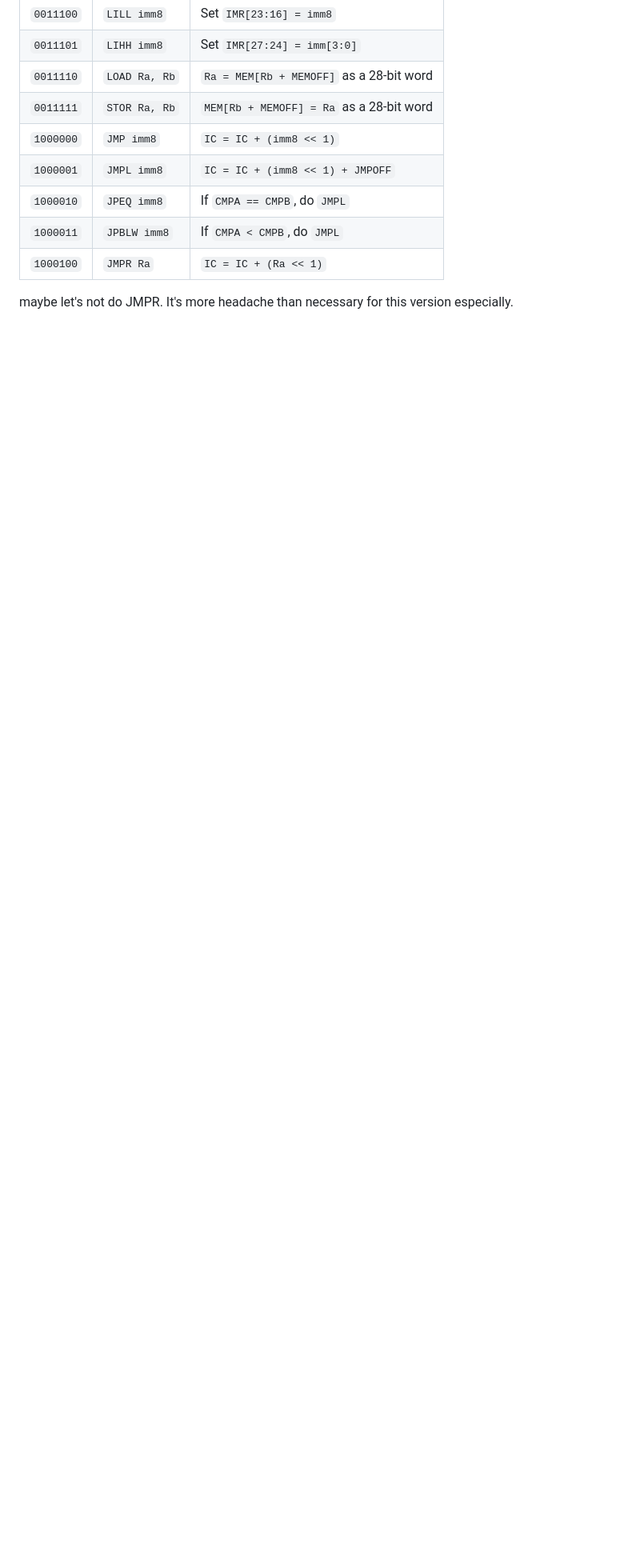
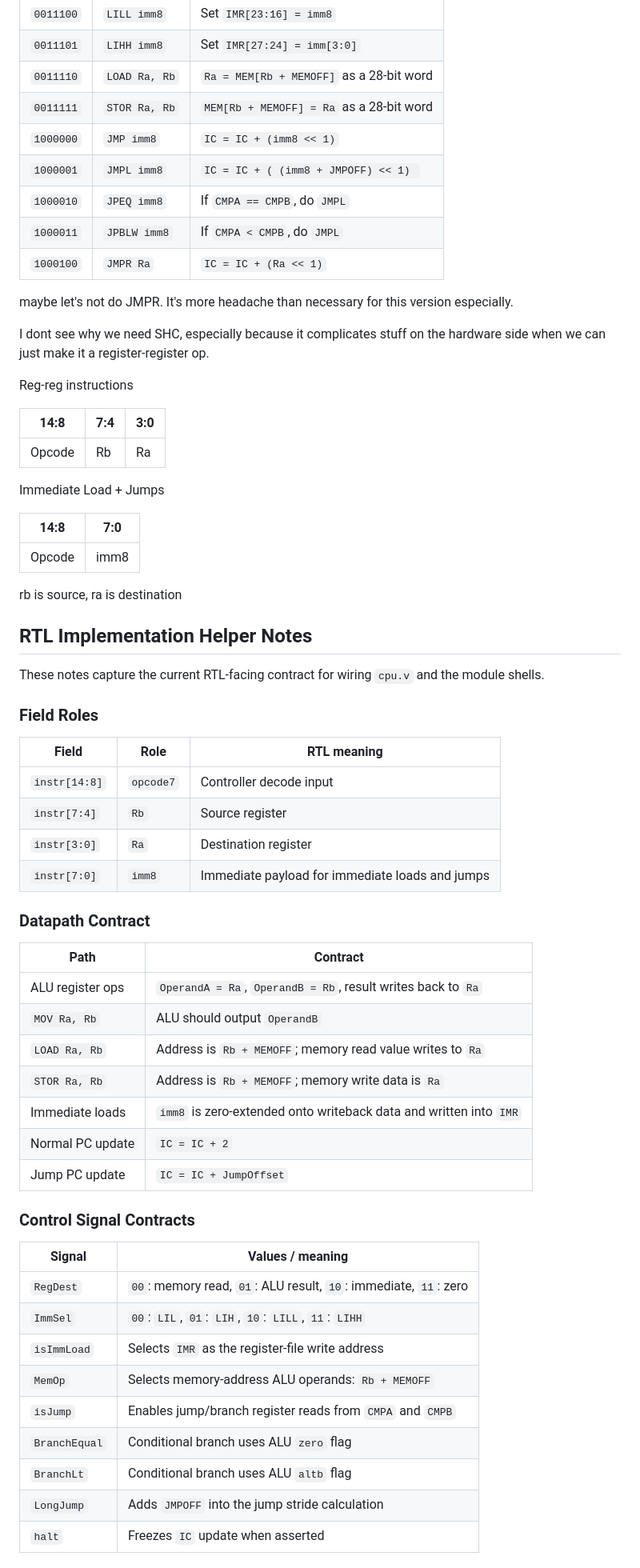
Before and after one commit to IsmailAlrida/amb-processor, a Markdown page: docs/ISA_rtl_reference.md, the part around one of its changes. Shown at 80% size. GitHub-like rendering; blank space fills up the shorter version.

Commit message:
updated references

```diff
--- a/docs/ISA_rtl_reference.md
+++ b/docs/ISA_rtl_reference.md
@@ -270,9 +295,65 @@ soooo
 | `0011110` | `LOAD Ra, Rb` | `Ra = MEM[Rb + MEMOFF]` as a 28-bit word |
 | `0011111` | `STOR Ra, Rb` | `MEM[Rb + MEMOFF] = Ra` as a 28-bit word |
 | `1000000` | `JMP imm8` | `IC = IC + (imm8 << 1)` |
-| `1000001` | `JMPL imm8` | `IC = IC + (imm8 << 1) + JMPOFF` |
+| `1000001` | `JMPL imm8` | `IC = IC + ( (imm8 + JMPOFF) << 1) ` |
 | `1000010` | `JPEQ imm8` | If `CMPA == CMPB`, do `JMPL` |
 | `1000011` | `JPBLW imm8` | If `CMPA < CMPB`, do `JMPL` |
 | `1000100` | `JMPR Ra` | `IC = IC + (Ra << 1)` |
 
 maybe let's not do JMPR. It's more headache than necessary for this version especially.
+
+I dont see why we need SHC, especially because it complicates stuff on the hardware side when we can just make it a register-register op.
+
+Reg-reg instructions
+
+| 14:8 | 7:4 | 3:0 |
+| --- | --- | --- |
+| Opcode | Rb | Ra |
+
+Immediate Load + Jumps
+
+| 14:8 | 7:0 |
+| --- | --- |
+| Opcode | imm8 |
+
+rb is source, ra is destination
+
+## RTL Implementation Helper Notes
+
+These notes capture the current RTL-facing contract for wiring `cpu.v` and the module shells.
+
+### Field Roles
+
+| Field | Role | RTL meaning |
+| --- | --- | --- |
+| `instr[14:8]` | `opcode7` | Controller decode input |
+| `instr[7:4]` | `Rb` | Source register |
+| `instr[3:0]` | `Ra` | Destination register |
+| `instr[7:0]` | `imm8` | Immediate payload for immediate loads and jumps |
+
+### Datapath Contract
+
+| Path | Contract |
+| --- | --- |
+| ALU register ops | `OperandA = Ra`, `OperandB = Rb`, result writes back to `Ra` |
+| `MOV Ra, Rb` | ALU should output `OperandB` |
+| `LOAD Ra, Rb` | Address is `Rb + MEMOFF`; memory read value writes to `Ra` |
+| `STOR Ra, Rb` | Address is `Rb + MEMOFF`; memory write data is `Ra` |
+| Immediate loads | `imm8` is zero-extended onto writeback data and written into `IMR` |
+| Normal PC update | `IC = IC + 2` |
+| Jump PC update | `IC = IC + JumpOffset` |
+
+### Control Signal Contracts
+
+| Signal | Values / meaning |
+| --- | --- |
+| `RegDest` | `00`: memory read, `01`: ALU result, `10`: immediate, `11`: zero |
+| `ImmSel` | `00`: `LIL`, `01`: `LIH`, `10`: `LILL`, `11`: `LIHH` |
+| `isImmLoad` | Selects `IMR` as the register-file write address |
+| `MemOp` | Selects memory-address ALU operands: `Rb + MEMOFF` |
+| `isJump` | Enables jump/branch register reads from `CMPA` and `CMPB` |
+| `BranchEqual` | Conditional branch uses ALU `zero` flag |
+| `BranchLt` | Conditional branch uses ALU `altb` flag |
+| `LongJump` | Adds `JMPOFF` into the jump stride calculation |
+| `halt` | Freezes `IC` update when asserted |
+
```
Also changed, not shown: other parts of docs/ISA_rtl_reference.md (+51 -4 lines).
